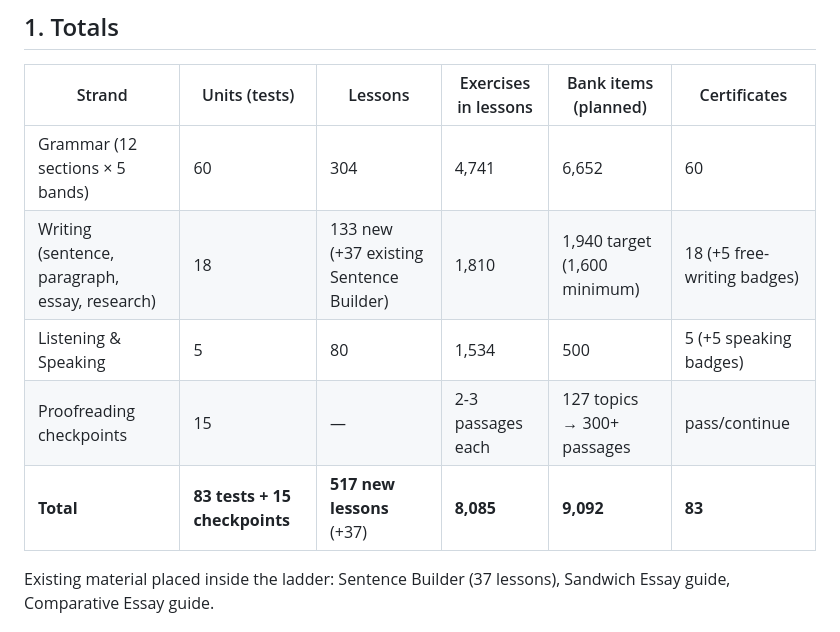
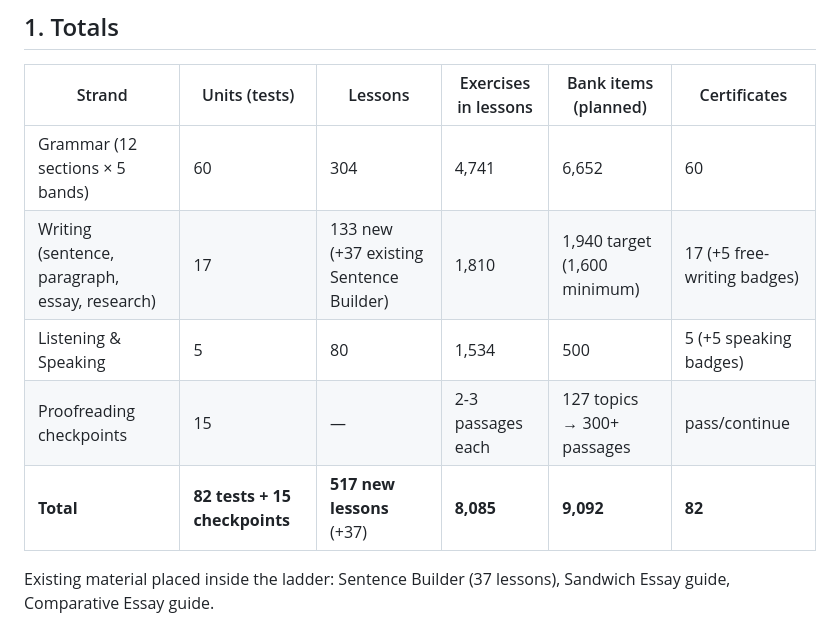
Before and after one commit to la7zy/sentence-builder, a Markdown page: docs/curriculum-master.md, the part around the change. Rendered like a GitHub page.

Commit message:
Master table: count only bank-backed writing units as tests
Co-Authored-By: Claude Fable 5.1 <noreply@anthropic.com>

```diff
--- a/docs/curriculum-master.md
+++ b/docs/curriculum-master.md
@@ -7,10 +7,10 @@ Built from the four strand plans in this folder (grammar sections 1-7, grammar s
 | Strand | Units (tests) | Lessons | Exercises in lessons | Bank items (planned) | Certificates |
 |---|---|---|---|---|---|
 | Grammar (12 sections × 5 bands) | 60 | 304 | 4,741 | 6,652 | 60 |
-| Writing (sentence, paragraph, essay, research) | 18 | 133 new (+37 existing Sentence Builder) | 1,810 | 1,940 target (1,600 minimum) | 18 (+5 free-writing badges) |
+| Writing (sentence, paragraph, essay, research) | 17 | 133 new (+37 existing Sentence Builder) | 1,810 | 1,940 target (1,600 minimum) | 17 (+5 free-writing badges) |
 | Listening & Speaking | 5 | 80 | 1,534 | 500 | 5 (+5 speaking badges) |
 | Proofreading checkpoints | 15 | — | 2-3 passages each | 127 topics → 300+ passages | pass/continue |
-| **Total** | **83 tests + 15 checkpoints** | **517 new lessons** (+37) | **8,085** | **9,092** | **83** |
+| **Total** | **82 tests + 15 checkpoints** | **517 new lessons** (+37) | **8,085** | **9,092** | **82** |
 
 Existing material placed inside the ladder: Sentence Builder (37 lessons), Sandwich Essay guide, Comparative Essay guide.
 
```
